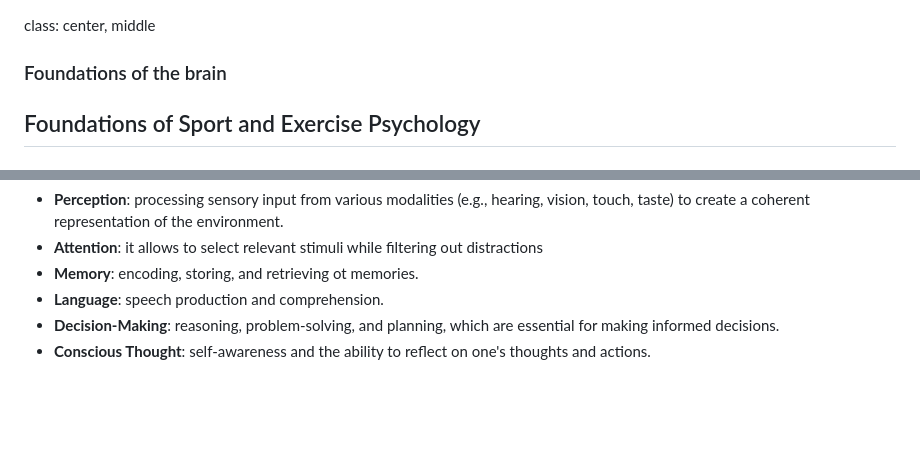
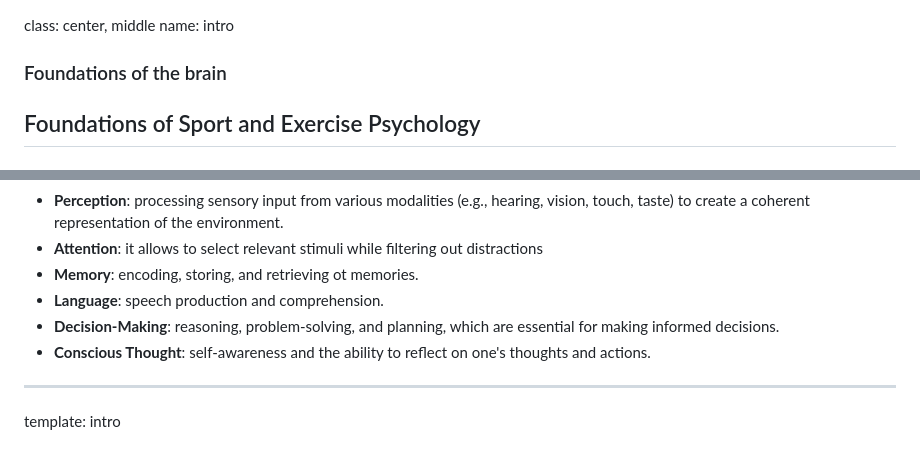
Before and after one commit to GermanoGallicchio/learning, a Markdown page: JXHC_1055/03.md, 2 parts joined by grey strips. GitHub-like rendering; blank space fills up the shorter version.

```diff
--- a/JXHC_1055/03.md
+++ b/JXHC_1055/03.md
@@ -1,4 +1,5 @@
 class: center, middle
+name: intro
 
 ### Foundations of the brain
 
@@ -609,3 +610,6 @@ The cerebral cortex enable complex **cognitive functions** such as:
 - **Language**: speech production and comprehension.
 - **Decision-Making**: reasoning, problem-solving, and planning, which are essential for making informed decisions.
 - **Conscious Thought**: self-awareness and the ability to reflect on one's thoughts and actions.
+
+---
+template: intro
```
